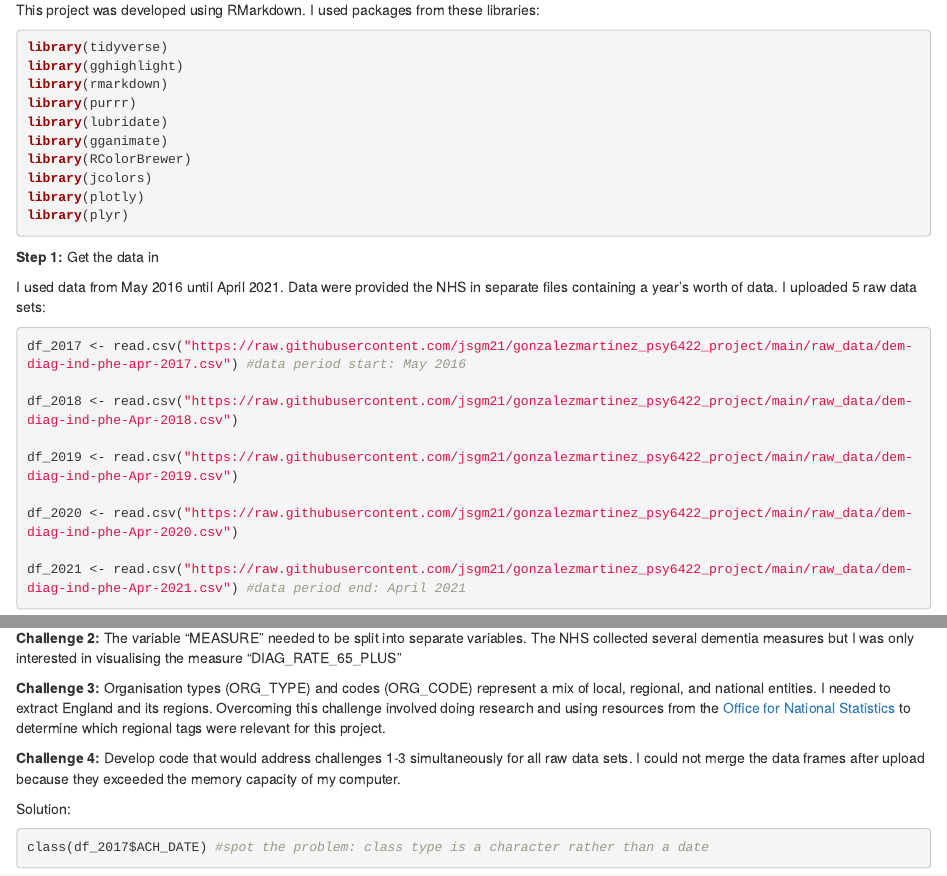
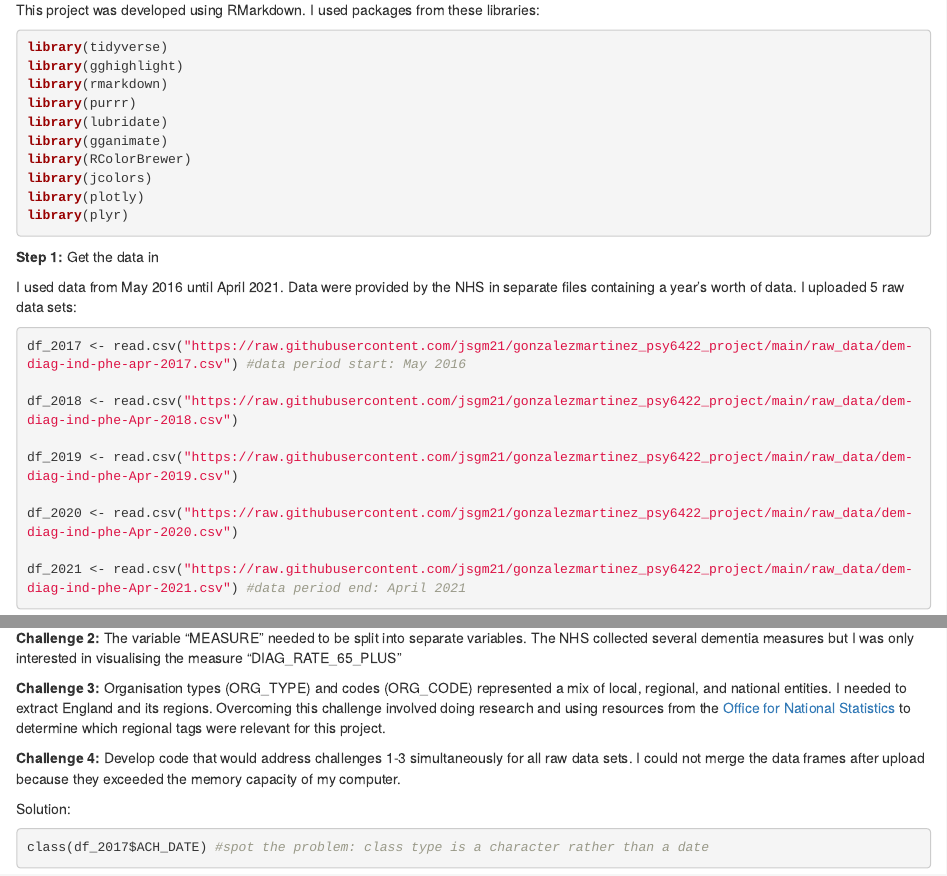
Before and after one commit to jsgm21/gonzalezmartinez_psy6422_project, an R Markdown document (gonzalezmartinez_final_project.Rmd): the page in a window 1100 px wide, from 1080 px down, and a second part further down, joined at a grey line. Rendered offline with R 4.5, knitr and Pandoc, with nearby package versions; code that draws random numbers runs with fixed seeds of ours; some code elsewhere in the file could not run offline.

Commit message:
Last proofread

````diff
--- a/gonzalezmartinez_final_project.Rmd
+++ b/gonzalezmartinez_final_project.Rmd
@@ -52,7 +52,7 @@ library(plyr)
 
 **Step 1:** Get the data in
 
-I used data from May 2016 until April 2021. Data were provided the NHS in separate files containing a year's worth of data. I uploaded 5 raw data sets:
+I used data from May 2016 until April 2021. Data were provided by the NHS in separate files containing a year's worth of data. I uploaded 5 raw data sets:
 
 ```{r}
 df_2017 <- read.csv("https://raw.githubusercontent.com/jsgm21/gonzalezmartinez_psy6422_project/main/raw_data/dem-diag-ind-phe-apr-2017.csv") #data period start: May 2016
@@ -85,7 +85,7 @@ A couple of challenges were clear:
 
 **Challenge 2:** The variable "MEASURE" needed to be split into separate variables. The NHS collected several dementia measures but I was only interested in visualising the measure "DIAG_RATE_65_PLUS"
 
-**Challenge 3:** Organisation types (ORG_TYPE) and codes (ORG_CODE) represent a mix of local, regional, and national entities. I needed to extract England and its regions. Overcoming this challenge involved doing research and using resources from the [Office for National Statistics](https://geoportal.statistics.gov.uk/datasets/register-of-geographic-codes-november-2020-for-the-united-kingdom) to determine which regional tags were relevant for this project.
+**Challenge 3:** Organisation types (ORG_TYPE) and codes (ORG_CODE) represented a mix of local, regional, and national entities. I needed to extract England and its regions. Overcoming this challenge involved doing research and using resources from the [Office for National Statistics](https://geoportal.statistics.gov.uk/datasets/register-of-geographic-codes-november-2020-for-the-united-kingdom) to determine which regional tags were relevant for this project.
 
 **Challenge 4:** Develop code that would address challenges 1-3 simultaneously for all raw data sets. I could not merge the data frames after upload because they exceeded the memory capacity of my computer.
 
````
Also changed, not shown: gonzalezmartinez_final_project.Rmd (4 more changed lines).
